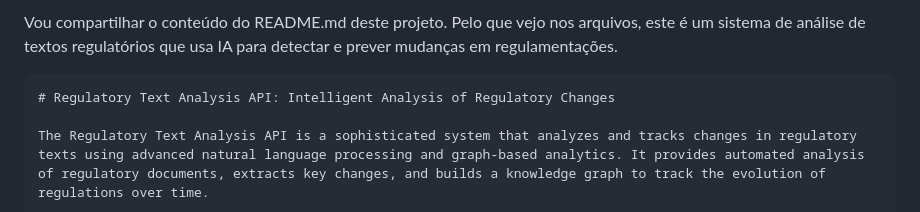
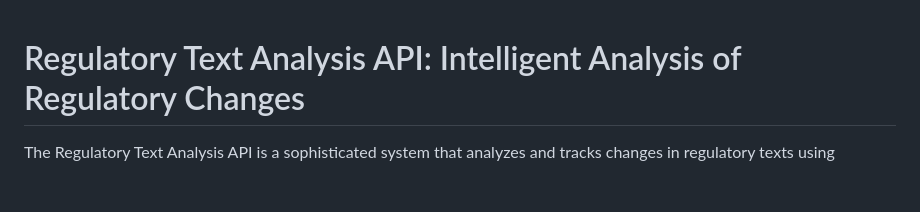
Before and after one commit to marcos-px/regulatory-analysis-ai, a Markdown page: README.md, the part around the change. Rendered like a GitHub page; blank space fills up the shorter version.

Commit message:
Feat: Revise README.md to provide a clearer overview of the Regulatory Text Analysis API and its functionalities

````diff
--- a/README.md
+++ b/README.md
@@ -1,6 +1,3 @@
-Vou compartilhar o conteúdo do README.md deste projeto. Pelo que vejo nos arquivos, este é um sistema de análise de textos regulatórios que usa IA para detectar e prever mudanças em regulamentações.
-
-```markdown
 # Regulatory Text Analysis API: Intelligent Analysis of Regulatory Changes
 
 The Regulatory Text Analysis API is a sophisticated system that analyzes and tracks changes in regulatory texts using advanced natural language processing and graph-based analytics. It provides automated analysis of regulatory documents, extracts key changes, and builds a knowledge graph to track the evolution of regulations over time.
````
